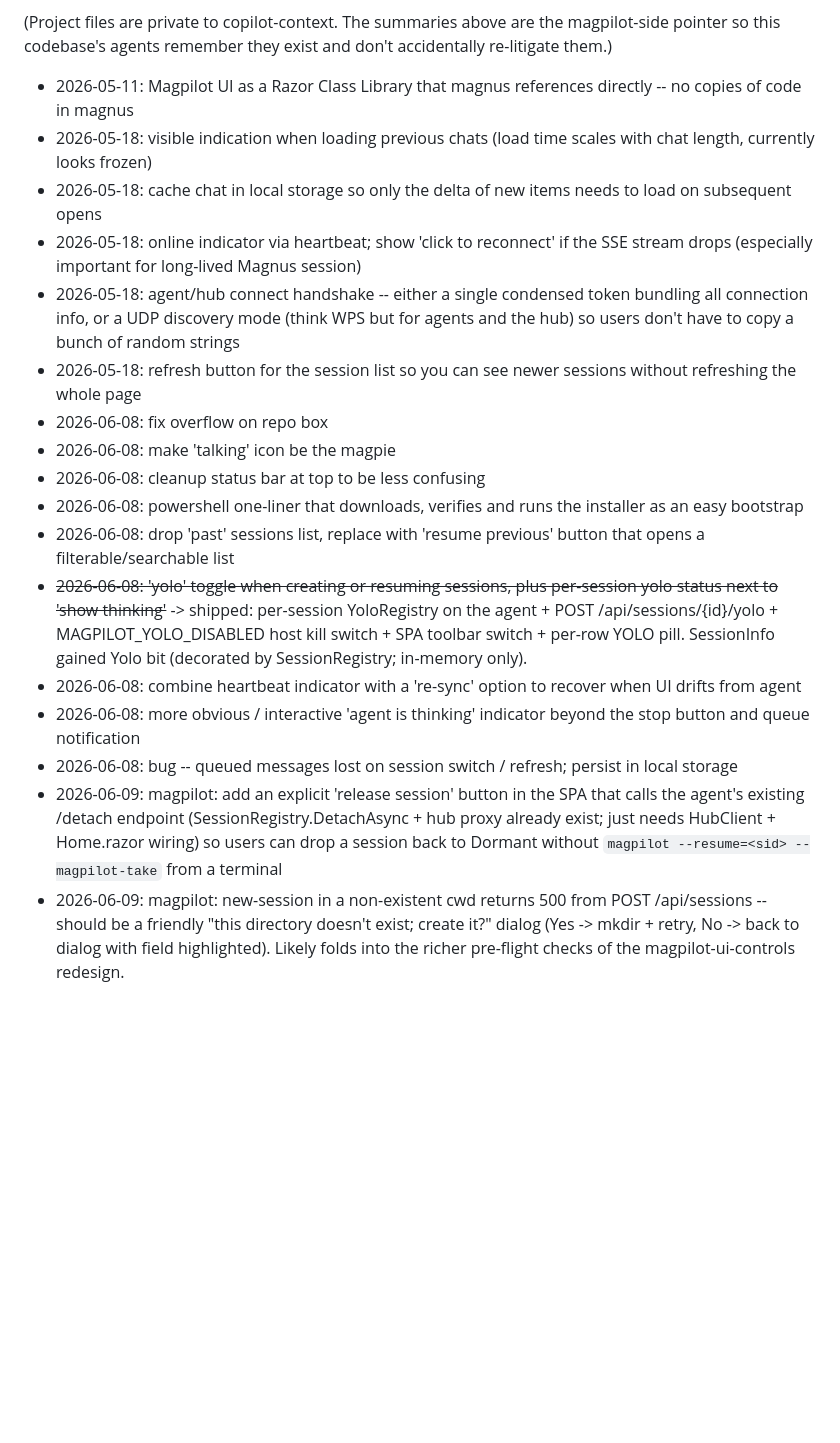
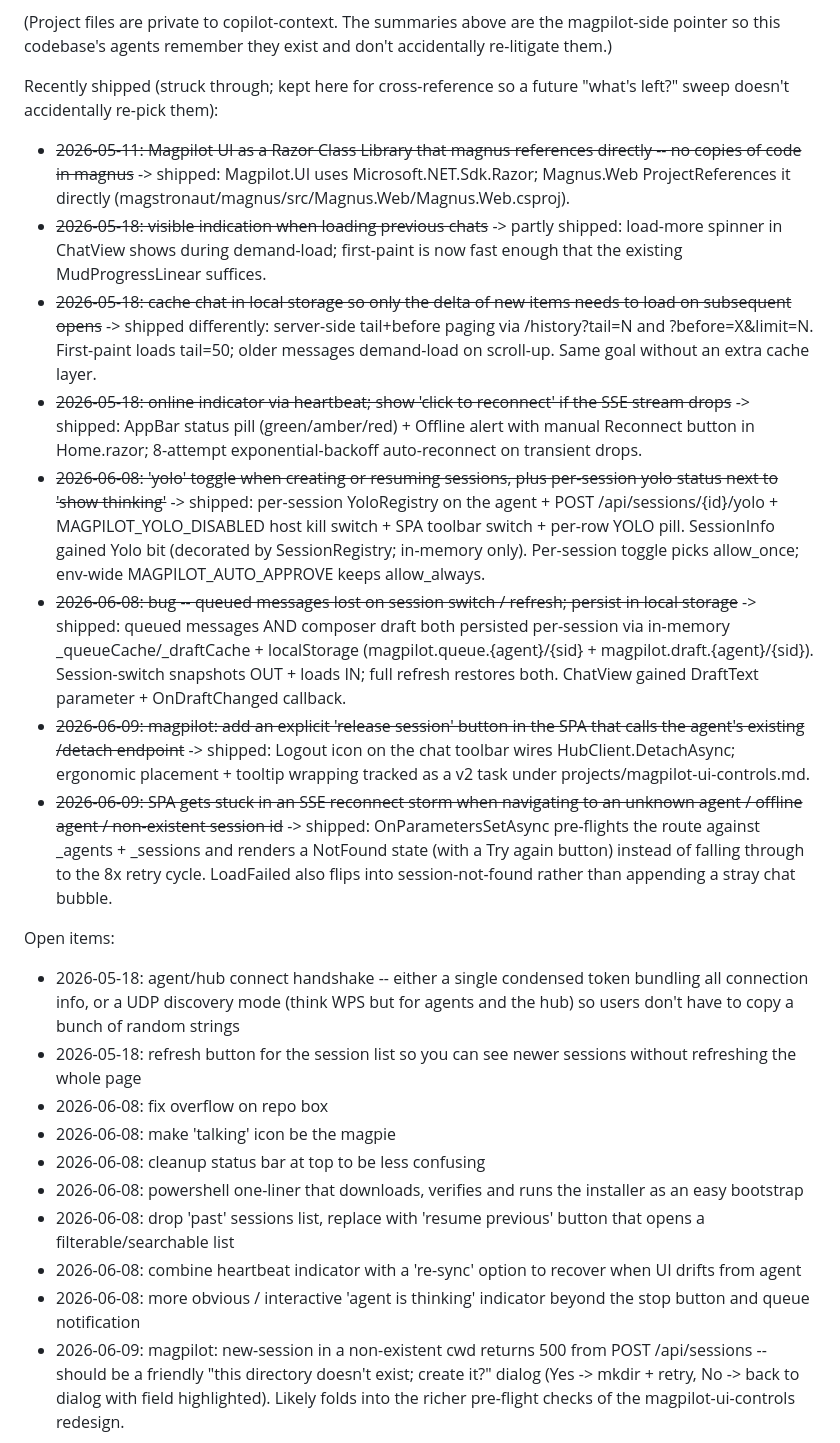
Before and after one commit to chsienki/magpilot, a Markdown page: .github/copilot-instructions.md, the part around the change. Rendered like a GitHub page; blank space fills up the shorter version.

Commit message:
docs: sweep magpilot backlog -- separate shipped from open
The Ideas backlog block in copilot-instructions.md had accumulated
~6 line items that were already shipped per the project files
or this session's work but weren't marked so. Future "what's left?"
sweeps were re-litigating them.

Reorganised into two clearly-labelled sub-blocks:

* "Recently shipped" -- struck-through with -> shipped pointers
  explaining what landed and where. Kept (not deleted) so a
  reviewer doesn't accidentally re-pick them and so the "what
  changed since" context is on hand. Items moved into this block:
  - Razor Class Library (Magpilot.UI is one; Magnus.Web references it)
  - visible loading indication (partly shipped; existing
    MudProgressLinear covers it)
  - cache chat in local storage (shipped differently as server-side
    tail+before paging)
  - online indicator + auto-reconnect (AppBar status pill + Offline
    alert + exponential-backoff reconnect)
  - yolo toggle (already struck, kept)
  - queued messages bug (shipped this session: queue + composer
    draft both persisted per-session via in-memory cache +
    localStorage)
  - release-session button (shipped this session: Logout icon on
    the chat toolbar)
  - NEW: SPA NotFound state for bad routes (shipped this session;
    wasn't in the original backlog -- a bug caught and fixed
    in-session, recorded here so it isn't re-discovered)

* "Open items" -- the actually-remaining 10 ideas, in capture
  order. Two of these (the cwd 500 bug and the 'past' sessions
  picker) explicitly fold into the magpilot-ui-controls project's
  scope, which is the natural next big effort.

inbox.md mirrored: the queued-messages-bug entry struck through to
match.

Co-authored-by: Copilot <223556219+Copilot@users.noreply.github.com>

```diff
--- a/.github/copilot-instructions.md
+++ b/.github/copilot-instructions.md
@@ -1109,10 +1109,21 @@ project files in chsienki/copilot-context/ideas/projects/:
 (Project files are private to copilot-context. The summaries above
 are the magpilot-side pointer so this codebase's agents remember
 they exist and don't accidentally re-litigate them.)
-- 2026-05-11: Magpilot UI as a Razor Class Library that magnus references directly -- no copies of code in magnus
-- 2026-05-18: visible indication when loading previous chats (load time scales with chat length, currently looks frozen)
-- 2026-05-18: cache chat in local storage so only the delta of new items needs to load on subsequent opens
-- 2026-05-18: online indicator via heartbeat; show 'click to reconnect' if the SSE stream drops (especially important for long-lived Magnus session)
+
+Recently shipped (struck through; kept here for cross-reference so a
+future "what's left?" sweep doesn't accidentally re-pick them):
+
+- ~~2026-05-11: Magpilot UI as a Razor Class Library that magnus references directly -- no copies of code in magnus~~ -> shipped: Magpilot.UI uses Microsoft.NET.Sdk.Razor; Magnus.Web ProjectReferences it directly (magstronaut/magnus/src/Magnus.Web/Magnus.Web.csproj).
+- ~~2026-05-18: visible indication when loading previous chats~~ -> partly shipped: load-more spinner in ChatView shows during demand-load; first-paint is now fast enough that the existing MudProgressLinear suffices.
+- ~~2026-05-18: cache chat in local storage so only the delta of new items needs to load on subsequent opens~~ -> shipped differently: server-side tail+before paging via /history?tail=N and ?before=X&limit=N. First-paint loads tail=50; older messages demand-load on scroll-up. Same goal without an extra cache layer.
+- ~~2026-05-18: online indicator via heartbeat; show 'click to reconnect' if the SSE stream drops~~ -> shipped: AppBar status pill (green/amber/red) + Offline alert with manual Reconnect button in Home.razor; 8-attempt exponential-backoff auto-reconnect on transient drops.
+- ~~2026-06-08: 'yolo' toggle when creating or resuming sessions, plus per-session yolo status next to 'show thinking'~~ -> shipped: per-session YoloRegistry on the agent + POST /api/sessions/{id}/yolo + MAGPILOT_YOLO_DISABLED host kill switch + SPA toolbar switch + per-row YOLO pill. SessionInfo gained Yolo bit (decorated by SessionRegistry; in-memory only). Per-session toggle picks allow_once; env-wide MAGPILOT_AUTO_APPROVE keeps allow_always.
+- ~~2026-06-08: bug -- queued messages lost on session switch / refresh; persist in local storage~~ -> shipped: queued messages AND composer draft both persisted per-session via in-memory _queueCache/_draftCache + localStorage (magpilot.queue.{agent}/{sid} + magpilot.draft.{agent}/{sid}). Session-switch snapshots OUT + loads IN; full refresh restores both. ChatView gained DraftText parameter + OnDraftChanged callback.
+- ~~2026-06-09: magpilot: add an explicit 'release session' button in the SPA that calls the agent's existing /detach endpoint~~ -> shipped: Logout icon on the chat toolbar wires HubClient.DetachAsync; ergonomic placement + tooltip wrapping tracked as a v2 task under projects/magpilot-ui-controls.md.
+- ~~2026-06-09: SPA gets stuck in an SSE reconnect storm when navigating to an unknown agent / offline agent / non-existent session id~~ -> shipped: OnParametersSetAsync pre-flights the route against _agents + _sessions and renders a NotFound state (with a Try again button) instead of falling through to the 8x retry cycle. LoadFailed also flips into session-not-found rather than appending a stray chat bubble.
+
+Open items:
+
 - 2026-05-18: agent/hub connect handshake -- either a single condensed token bundling all connection info, or a UDP discovery mode (think WPS but for agents and the hub) so users don't have to copy a bunch of random strings
 - 2026-05-18: refresh button for the session list so you can see newer sessions without refreshing the whole page
 - 2026-06-08: fix overflow on repo box
@@ -1120,9 +1131,6 @@ they exist and don't accidentally re-litigate them.)
 - 2026-06-08: cleanup status bar at top to be less confusing
 - 2026-06-08: powershell one-liner that downloads, verifies and runs the installer as an easy bootstrap
 - 2026-06-08: drop 'past' sessions list, replace with 'resume previous' button that opens a filterable/searchable list
-- ~~2026-06-08: 'yolo' toggle when creating or resuming sessions, plus per-session yolo status next to 'show thinking'~~ -> shipped: per-session YoloRegistry on the agent + POST /api/sessions/{id}/yolo + MAGPILOT_YOLO_DISABLED host kill switch + SPA toolbar switch + per-row YOLO pill. SessionInfo gained Yolo bit (decorated by SessionRegistry; in-memory only).
 - 2026-06-08: combine heartbeat indicator with a 're-sync' option to recover when UI drifts from agent
 - 2026-06-08: more obvious / interactive 'agent is thinking' indicator beyond the stop button and queue notification
-- 2026-06-08: bug -- queued messages lost on session switch / refresh; persist in local storage
-- 2026-06-09: magpilot: add an explicit 'release session' button in the SPA that calls the agent's existing /detach endpoint (SessionRegistry.DetachAsync + hub proxy already exist; just needs HubClient + Home.razor wiring) so users can drop a session back to Dormant without `magpilot --resume=<sid> --magpilot-take` from a terminal
 - 2026-06-09: magpilot: new-session in a non-existent cwd returns 500 from POST /api/sessions -- should be a friendly "this directory doesn't exist; create it?" dialog (Yes -> mkdir + retry, No -> back to dialog with field highlighted). Likely folds into the richer pre-flight checks of the magpilot-ui-controls redesign.
```
